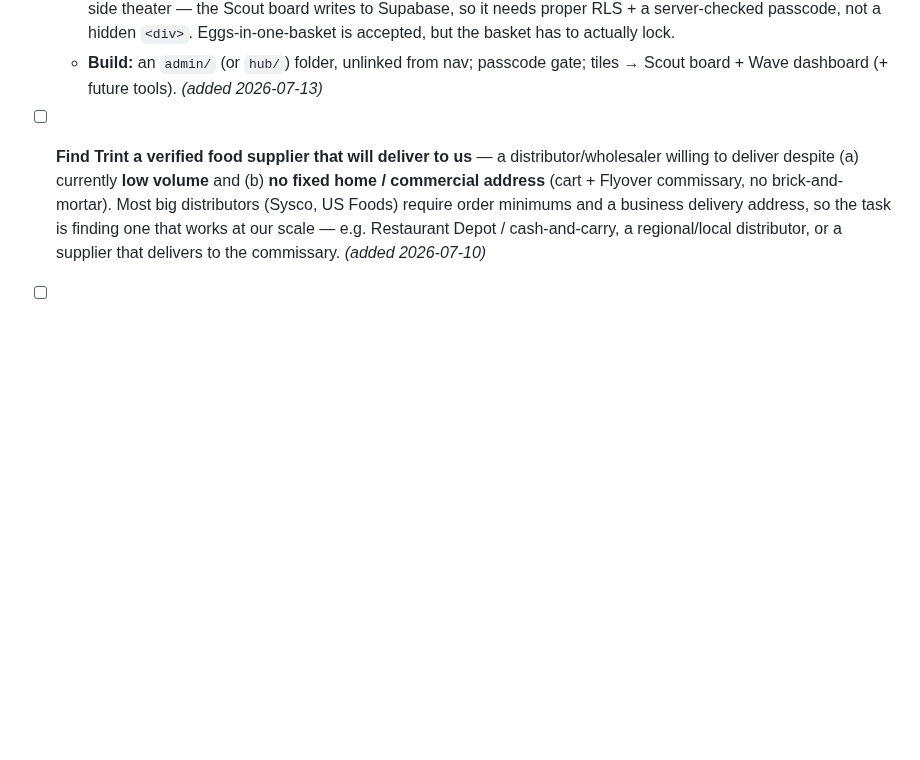
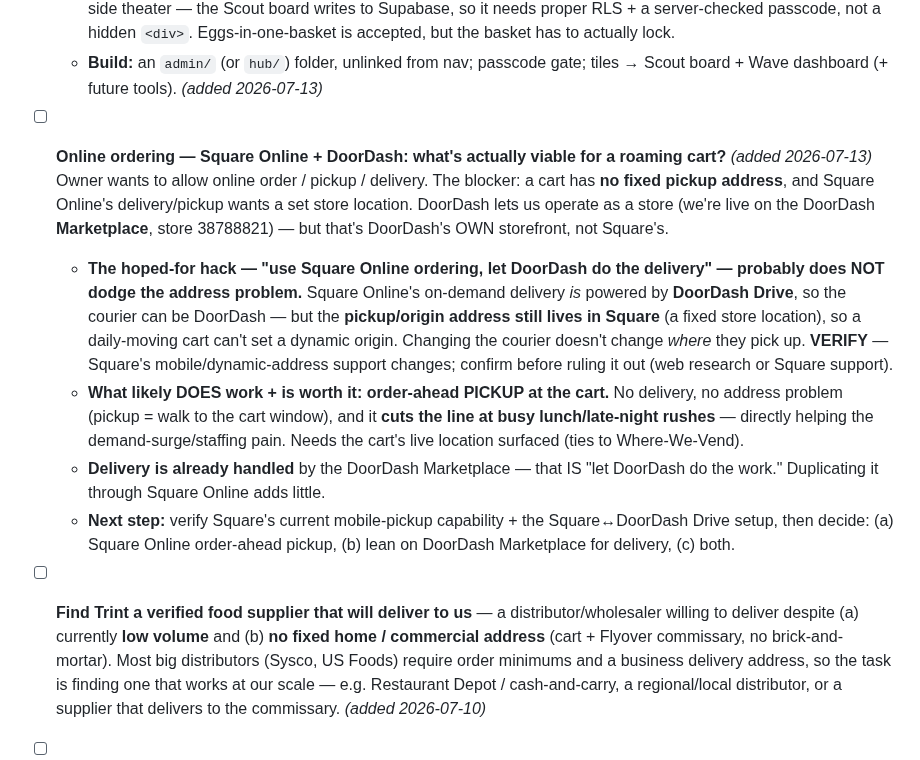
Before and after one commit to lazrexmc/glizzness, a Markdown page: TODO.md, the part around the change. Rendered like a GitHub page; blank space fills up the shorter version.

Commit message:
TODO: online ordering — Square Online + DoorDash for a roaming cart (pickup-address is the blocker; order-ahead pickup is the real win; delivery already via DoorDash Marketplace)

```diff
--- a/TODO.md
+++ b/TODO.md
@@ -19,6 +19,26 @@ Running list of open action items. Add dated entries; check them off or delete w
     actually lock.
   - **Build:** an `admin/` (or `hub/`) folder, unlinked from nav; passcode gate; tiles → Scout board + Wave
     dashboard (+ future tools). *(added 2026-07-13)*
+
+- [ ] **Online ordering — Square Online + DoorDash: what's actually viable for a roaming cart?**
+  *(added 2026-07-13)* Owner wants to allow online order / pickup / delivery. The blocker: a cart has **no
+  fixed pickup address**, and Square Online's delivery/pickup wants a set store location. DoorDash lets us
+  operate as a store (we're live on the DoorDash **Marketplace**, store 38788821) — but that's DoorDash's
+  OWN storefront, not Square's.
+  - **The hoped-for hack — "use Square Online ordering, let DoorDash do the delivery" — probably does NOT
+    dodge the address problem.** Square Online's on-demand delivery *is* powered by **DoorDash Drive**, so
+    the courier can be DoorDash — but the **pickup/origin address still lives in Square** (a fixed store
+    location), so a daily-moving cart can't set a dynamic origin. Changing the courier doesn't change
+    *where* they pick up. **VERIFY** — Square's mobile/dynamic-address support changes; confirm before
+    ruling it out (web research or Square support).
+  - **What likely DOES work + is worth it: order-ahead PICKUP at the cart.** No delivery, no address
+    problem (pickup = walk to the cart window), and it **cuts the line at busy lunch/late-night rushes** —
+    directly helping the demand-surge/staffing pain. Needs the cart's live location surfaced (ties to
+    Where-We-Vend).
+  - **Delivery is already handled** by the DoorDash Marketplace — that IS "let DoorDash do the work."
+    Duplicating it through Square Online adds little.
+  - **Next step:** verify Square's current mobile-pickup capability + the Square↔DoorDash Drive setup, then
+    decide: (a) Square Online order-ahead pickup, (b) lean on DoorDash Marketplace for delivery, (c) both.
 
 - [ ] **Find Trint a verified food supplier that will deliver to us** — a distributor/wholesaler
   willing to deliver despite (a) currently **low volume** and (b) **no fixed home / commercial
```
